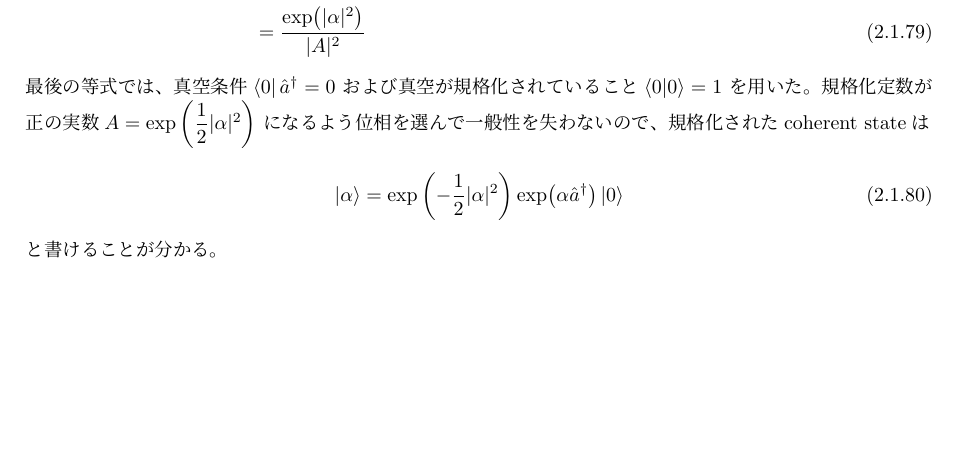
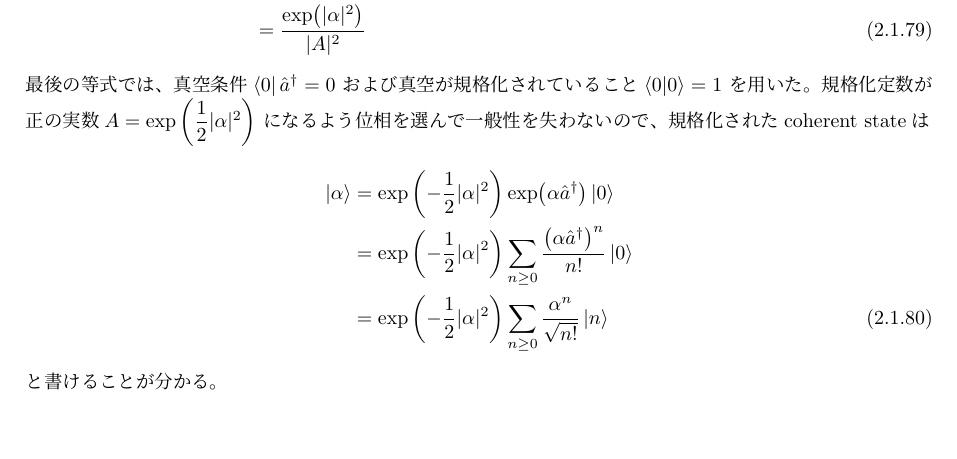
Before and after one commit to st-red-strat/LieQmQft, a LaTeX document (LieQmQft.tex, which reads qm.tex): part of page 23 of 30, cut at the place of the change, the shorter picture padded with empty space. Compiled offline with upLaTeX and dvipdfmx.

Commit message:
coherent state in number basis

```diff
--- a/qm.tex
+++ b/qm.tex
@@ -1496,6 +1496,18 @@ $A = \exp\left( \dfrac{1}{2} |\alpha|^2 \right)$
     \exp\left( -\dfrac{1}{2} |\alpha|^2 \right)
     \exp(\alpha \hat{a}^\dagger)
     \ket{0}
+\notag\\&=
+    \exp\left( -\dfrac{1}{2} |\alpha|^2 \right)
+    \sum_{n\ge0}
+    \dfrac{
+        \left(\alpha \hat{a}^\dagger\right)^n
+    }{n!}
+    \ket{0}
+\notag\\&=
+    \exp\left( -\dfrac{1}{2} |\alpha|^2 \right)
+    \sum_{n\ge0}
+    \dfrac{\alpha^n}{\sqrt{n!}}
+    \ket{n}
 \end{align}
 と書けることが分かる。
 
```
Also changed, not shown: LieQmQft.pdf.
